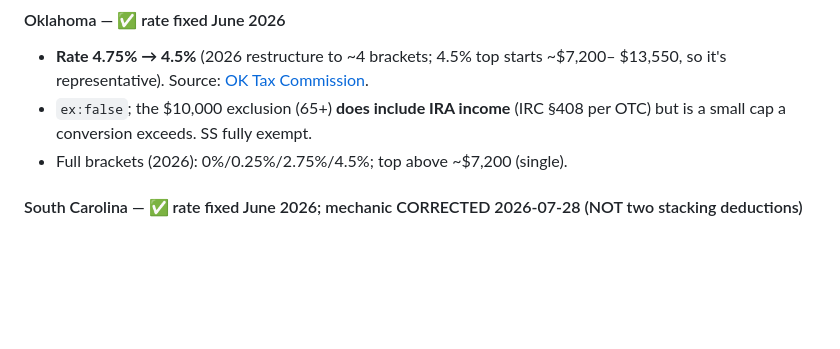
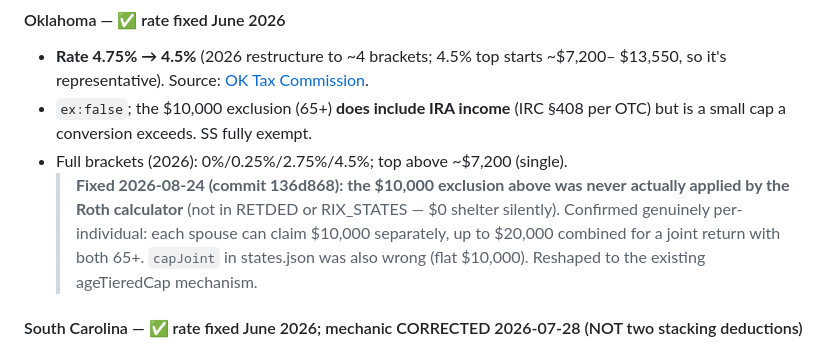
Before and after one commit to gflo247/paths-and-proofs, a Markdown page: SOURCES.md, the part around one of its changes. Rendered like a GitHub page; blank space fills up the shorter version.

```diff
--- a/SOURCES.md
+++ b/SOURCES.md
@@ -894,6 +911,12 @@ line-targeted `set-state.mjs` helper (see Tooling note below).
 - `ex:false`; the $10,000 exclusion (65+) **does include IRA income** (IRC §408 per
   OTC) but is a small cap a conversion exceeds. SS fully exempt.
 - Full brackets (2026): 0%/0.25%/2.75%/4.5%; top above ~$7,200 (single).
+  > **Fixed 2026-08-24 (commit 136d868): the $10,000 exclusion above was never**
+  > **actually applied by the Roth calculator** (not in RETDED or RIX_STATES —
+  > $0 shelter silently). Confirmed genuinely per-individual: each spouse can
+  > claim $10,000 separately, up to $20,000 combined for a joint return with
+  > both 65+. `capJoint` in states.json was also wrong (flat $10,000). Reshaped
+  > to the existing ageTieredCap mechanism.
 
 #### South Carolina — ✅ rate fixed June 2026; mechanic CORRECTED 2026-07-28 (NOT two stacking deductions)
 
```
Also changed, not shown: other parts of SOURCES.md (+33 -0 lines).
